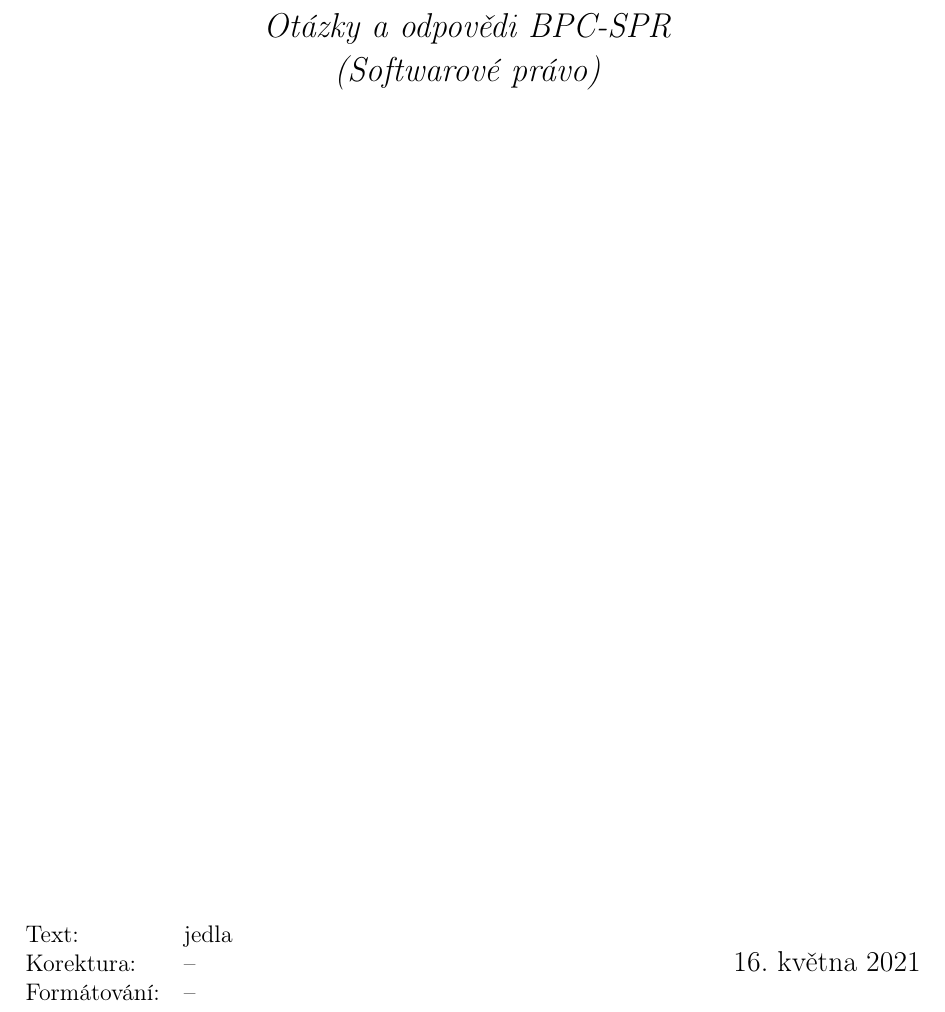
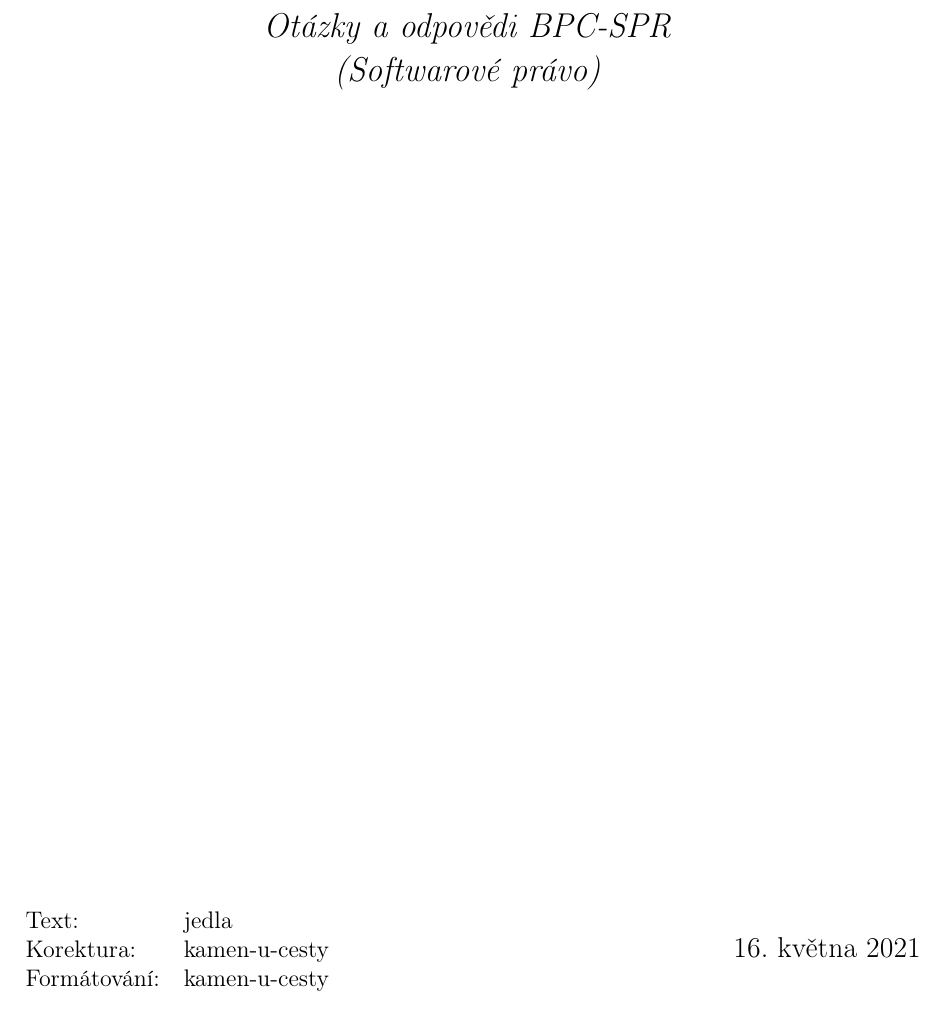
Before and after one commit to VUT-FEKT-IBE/BPC-IBE-SZZ, a LaTeX document (BPC-SPR/main.tex): part of page 1 of 19, cut so that both start at the same text. Compiled offline with pdfLaTeX.

Commit message:
BPC-SPR: Formatting unification - With parindent at "0pt", the parskip has been set to "0.6em" - All lists have "nosep" option globally - Use updated FEKT.tex template - Use tabs, not spaces

```diff
--- a/BPC-SPR/main.tex
+++ b/BPC-SPR/main.tex
@@ -1,74 +1,139 @@
 % Soubory musí být v kódování, které je nastaveno v příkazu \usepackage[...]{inputenc}
 
-\documentclass[             % Základní nastavení
-    12pt,       			% Velikost základního písma je 12 bodů
-    a4paper,    			% Formát papíru je A4
-    oneside,      			% Jednostranný tisk
-    unicode,				% Záložky a metainformace ve výsledném  PDF budou v kódování unicode
-]{article}				    % Dokument třídy 'zpráva', vhodná pro sazbu závěrečných prací s kapitolami
+% Dokument třídy 'zpráva', vhodná pro sazbu závěrečných prací s kapitolami
+% Změna typu na 'report' povolí použití i nadpisu 'chapter'
+\documentclass[
+	% Velikost základního písma je 12 bodů
+	12pt,
+	% Formát papíru je A4
+	a4paper,
+	% Jednostranný tisk
+	oneside,
+	% Záložky a metainformace ve výsledném  PDF budou v kódování unicode
+	unicode,
+]{article}
 
-% ############
-% # DŮLEŽITÉ #
-% ############
+%%%%%%%%%%%%
+% DŮLEŽITÉ %
+%%%%%%%%%%%%
 
-\title{BPC-SPR}                     % Název dokumentu - Povinný
-\newcommand{\subtitle}{Otázky a odpovědi BPC-SPR (Softwarové právo)}     % Popis dokumentu - Nepovinný
-\author{jedla}                           % Autor           - Nepovinný
-\newcommand{\grammar}{--}             % Korektura       - Nepovinný
-\newcommand{\formatting}{--}          % Formátování     - Nepovinný
-% ##################
-% # PŘIDANÉ BALÍKY #
-% ##################
+% Název a popis dokumentu
+\title{BPC-SPR}
+\newcommand{\subtitle}{Otázky a~odpovědi BPC-SPR (Softwarové právo)}
+% Autor, korektura, formátování
+\author{jedla}
+\newcommand{\grammar}{kamen-u-cesty}
+\newcommand{\formatting}{kamen-u-cesty}
 
-\usepackage[utf8]		    % Kódování zdrojových souborů je UTF-8
-	{inputenc}				% Balíček pro nastavení kódování zdrojových souborů
+%%%%%%%%%%%%%%%%%%%%
+% OBECNÉ NASTAVENÍ %
+%%%%%%%%%%%%%%%%%%%%
 
-\usepackage[T1]{fontenc}        % nastavení výstupního kódování
+% Kódování zdrojových souborů
+\usepackage[utf8]{inputenc}
+% Kódování výstupního souboru
+\usepackage[T1]{fontenc}
+% Podpora češtiny
+\usepackage[czech]{babel}
 
-\usepackage[				% Nastavení geometrie stránky
-	hmargin={25mm,25mm},	% Vnitřní a vnější okraj
-	vmargin={25mm,25mm},	% Horní a dolní okraj
-	footskip=17mm,			% Velikost zápatí
-	nohead,					% Bez záhlaví
+% Geometrie stránky
+\usepackage[
+	% Vnitřní a vnější okraj
+	hmargin={25mm,25mm},
+	% Horní a dolní okraj
+	vmargin={25mm,25mm},
+	% Velikost zápatí
+	footskip=17mm,
+	% Vypnutí záhlaví
+	nohead,
 ]{geometry}
 
-\usepackage{graphicx}           % nutné pro vkládání obrázků
-\usepackage[czech]{babel}       % čeština pro LaTeX
-\usepackage{sectsty}            % pro nastavení stylu nadpisů
+% Zajištění kopírovatelnosti a prohledávanosti vytvořených PDF
+\usepackage{cmap}
+% Podmínky (pro použití v titulní straně)
+\usepackage{ifthen}
+
+%%%%%%%%%%%%%%%
+% FORMÁTOVÁNÍ %
+%%%%%%%%%%%%%%%
+
+% Nastavení stylu nadpisů
+\usepackage{sectsty}
+% Formátování obsahů
 \usepackage{tocloft}
+% Odstranění vertikálního prostoru v seznamech
+\usepackage{enumitem}
+\setlist{nosep}
+% Sázení správných uvozovek pomocí '\enquote{}'
+\usepackage{csquotes}
+% Vynucení umístění poznámek pod čarou vespod stránky
+\usepackage[bottom]{footmisc}
+
+% Bezpatkové sázení nadpisů
+\allsectionsfont{\sffamily}
+% Změna formátování nadpisu a podnadpisů v Obsahu
+\renewcommand{\cfttoctitlefont}{\Large\bfseries\sffamily}
+\renewcommand{\cftsubsecdotsep}{\cftdotsep}
+% Zrušení odsazení prvního řádku odstavce
+\setlength\parindent{0pt}
+% Zapnutí vertikálního oddělení odstavců
+\setlength\parskip{0.6em}
+
+%%%%%%%%%%
+% ODKAZY %
+%%%%%%%%%%
+
+% Tvorba hypertextových odkazů
 \usepackage[
-	breaklinks=true,		    % hypertextové odkazy mohou obsahovat zalomení řádku
-	hypertexnames=false         % názvy hypertext. odkazů budou tvořeny nezávisle na názvech TeXu
-]{hyperref}                     % balíček 'hyperref' pro sazbu hypertextových odkazů
+	breaklinks=true,
+	hypertexnames=false,
+]{hyperref}
+% Nastavení barvení odkazů
+\hypersetup{
+	colorlinks,
+	citecolor=black,
+	filecolor=black,
+	linkcolor=black,
+	urlcolor=blue
+}
 
-\usepackage{caption}            % umožňuje podrobnější nastavení popisků obrázků a výpisů
-\usepackage{ifthen}             % if-then-else podmínky (v title)
-\usepackage{amsmath}            % balíček pro sazbu náročnější matematiky
-\usepackage{enumitem}           % pro jednodušší odstranění mezer mezi prvky listu (v itemize)
-\usepackage[formats]{listings}	% Balíček pro sazbu zdrojových textů
-\usepackage{cmap} 		        % balíček cmap zajišťuje, že PDF vytvořené `pdflatexem' je
-											    % plně "prohledávatelné" a "kopírovatelné"
-\usepackage{tikz}               % pro vykreslování orientovaných grafů
-\usepackage[newfloat]{minted}   % syntax highlighting kódu
-\setlength\parindent{0pt}
-\usepackage{tabularx}
-% ####################
-% # NASTAVENÍ BALÍKŮ #
-% ####################
-\allsectionsfont{\sffamily}                               % všechny nadpisy bezpatkové
-\renewcommand{\cfttoctitlefont}{\Large\bfseries\sffamily} % formát nadpisu v Obsahu
-\renewcommand{\cftsubsecdotsep}{\cftdotsep}               % podnadpisy mají tečkované oddělení v obsahu
-\hypersetup{                                              % nastavení odkazů
-    colorlinks,
-    citecolor=black,
-    filecolor=black,
-    linkcolor=black,
-    urlcolor=blue
-}
-\usetikzlibrary{shapes,arrows}     % tikz rozšíření
-\usemintedstyle{pastie}            % nastavení vzhledu syntax highlightingu
-                                        %(musí být odkomentované přidání balíčku minted)
+%%%%%%%%%%%%%%%%%%
+% OBRÁZKY, GRAFY %
+%%%%%%%%%%%%%%%%%%
 
+% Vkládání obrázků
+\usepackage{graphicx}
+% Nastavení popisů obrázků, výpisů a tabulek
+\usepackage{caption}
+% Grafy a vektorové obrázky
+\usepackage{tikz}
+\usetikzlibrary{shapes,arrows}
+
+%%%%%%%%%%%%%%
+% MATEMATIKA %
+%%%%%%%%%%%%%%
+
+% Sázení matematiky a matematických symbolů ('\mathbb{}')
+\usepackage{amsmath}
+\usepackage{amssymb}
+
+% Náhrada za \mod a \pmod, které mají přehaně velký prostor před svou značkou
+\newcommand{\Mod}[1]{\ \mathrm{mod}\ #1}
+\newcommand{\Pmod}[1]{\ (\mathrm{mod}\ #1)}
+% Náhrada za \forall, které kolem sebe prostor nemá žádný
+\newcommand{\Forall}{\ \forall\ }
+
+%%%%%%%%%%%%%%%%%
+% ZDROJOVÉ KÓDY %
+%%%%%%%%%%%%%%%%%
+
+% Sazba zdrojových kódů
+\usepackage[formats]{listings}
+% Sazba zdrojových kódů
+\usepackage[newfloat]{minted}
+% Formátování 'minted' kódů
+\usemintedstyle{pastie}
+% Přepnutí prostředí 'code' do režimu výpisu kódu
 \newenvironment{code}{\captionsetup{type=listing}}{}
 
 % #########
```
